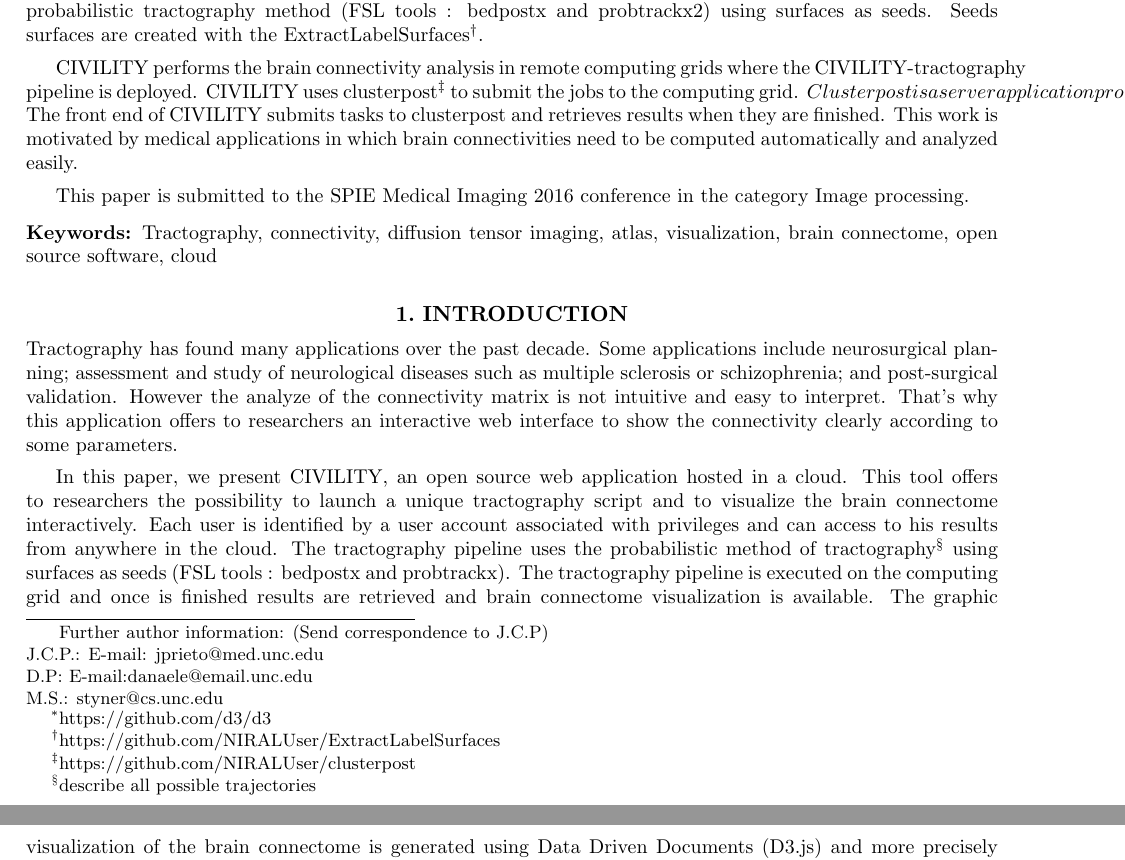
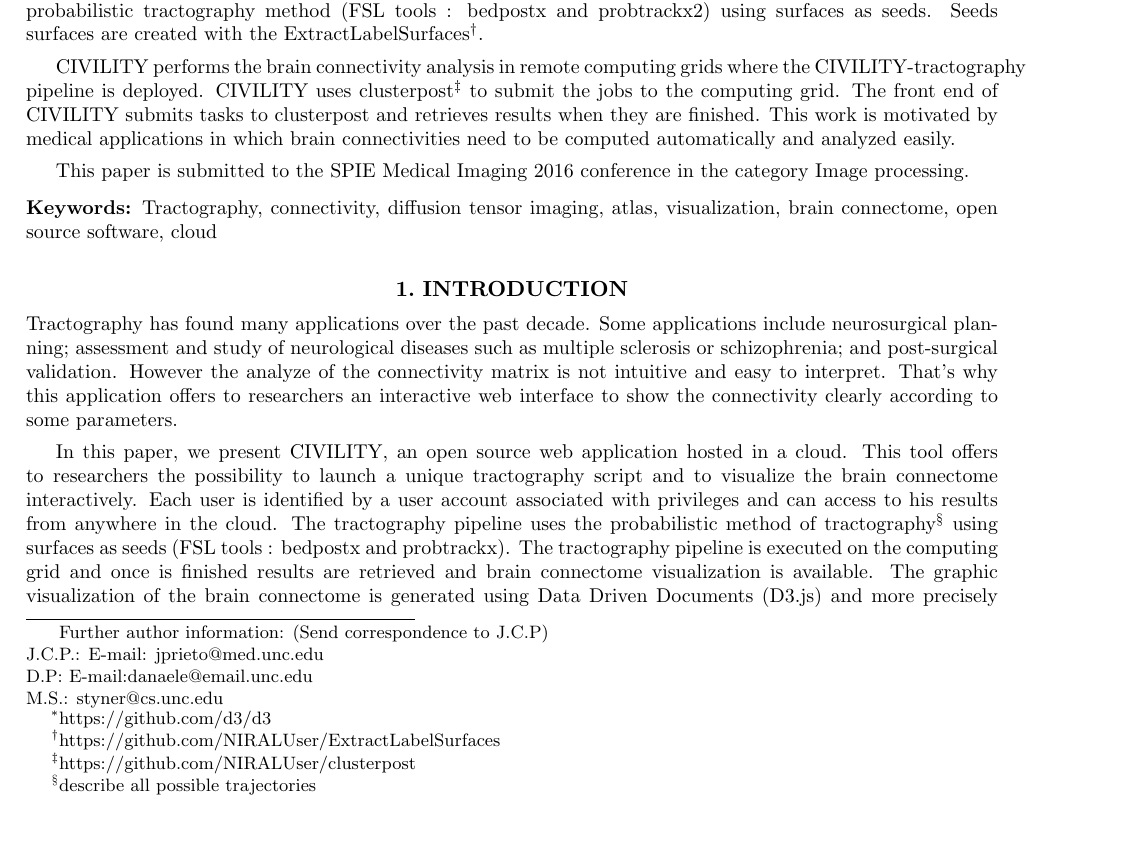
Before and after one commit to NIRALUser/CIVILITY, a LaTeX paper (doc/spiePaper/article.tex): two parts of pages 1 and 2 of 6 before the commit and part of page 1 of 6 after it, the two joined at a grey line, cut so that both start at the same text, the shorter picture padded with empty space. Compiled offline with pdfLaTeX.

Commit message:
DOC : spie pape : abstract less than 200 words

```diff
--- a/doc/spiePaper/article.tex
+++ b/doc/spiePaper/article.tex
@@ -49,7 +49,8 @@ CIVILITY is a web application and has mainly 2 components.
 
 - CIVILITY-tractography ; analysis pipeline. The analysis of the brain connectome is computed using a probabilistic tractography method (FSL tools : bedpostx and probtrackx2) using surfaces as seeds. Seeds surfaces are created with the ExtractLabelSurfaces\footnote{https://github.com/NIRALUser/ExtractLabelSurfaces}.
 
-CIVILITY performs the brain connectivity analysis in remote computing grids where the CIVILITY-tractography pipeline is deployed. CIVILITY uses clusterpost\footnote{https://github.com/NIRALUser/clusterpost} to submit the jobs to the computing grid. $Clusterpost is a server application providing a REST api to submit jobs in remote computing grids using. Data transfer, job execution and monitoring are all handled by clusterpost.$
+CIVILITY performs the brain connectivity analysis in remote computing grids where the CIVILITY-tractography pipeline is deployed. CIVILITY uses clusterpost\footnote{https://github.com/NIRALUser/clusterpost} to submit the jobs to the computing grid.
+%Clusterpost is a server application providing a REST api to submit jobs in remote computing grids using. Data transfer, job execution and monitoring are all handled by clusterpost.
 The front end of CIVILITY submits tasks to clusterpost and retrieves results when they are finished.
 This work is motivated by medical applications in which brain connectivities need to be computed automatically and analyzed easily.
 
```
Also changed, not shown: doc/spiePaper/article.pdf.
